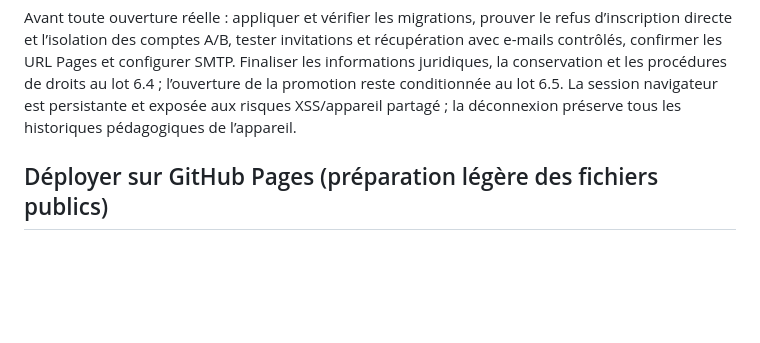
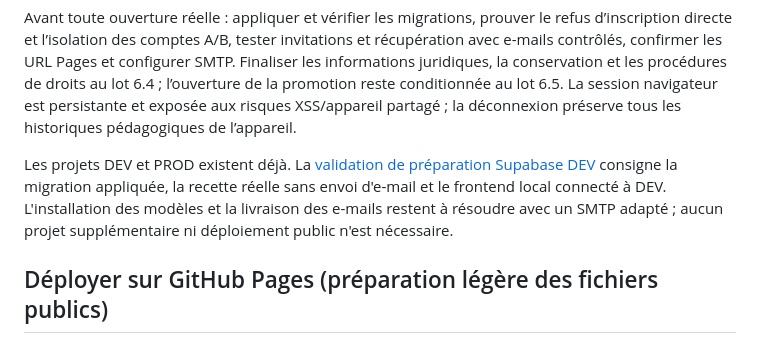
Before and after one commit to Vladoche/mon-bprea, a Markdown page: README.md, the part around the change. GitHub-like rendering; blank space fills up the shorter version.

Commit message:
Consigner la preparation Supabase DEV et la recette sans e-mail

```diff
--- a/README.md
+++ b/README.md
@@ -114,6 +114,8 @@ Ouvrir `http://127.0.0.1:4173/mon-bprea/`, identique au `siteUrl` du modèle. Le
 Le SDK Supabase 2.118.0 est préparé avec `npm run build:auth-sdk` après `npm ci`, uniquement lors d’une reconstruction volontaire du fichier versionné. Les tests unitaires avec mocks et les E2E sans configuration ne prouvent pas RLS. `npm run test:supabase` et `npm run test:e2e:supabase` exigent une vraie stack locale isolée avec Docker, la CLI et les valeurs du modèle `supabase/tests/.env.example`. Les résultats réellement obtenus et les vérifications encore nécessaires sont consignés dans [VALIDATION-LOT6-1.md](docs/validations/VALIDATION-LOT6-1.md).
 
 Avant toute ouverture réelle : appliquer et vérifier les migrations, prouver le refus d’inscription directe et l’isolation des comptes A/B, tester invitations et récupération avec e-mails contrôlés, confirmer les URL Pages et configurer SMTP. Finaliser les informations juridiques, la conservation et les procédures de droits au lot 6.4 ; l’ouverture de la promotion reste conditionnée au lot 6.5. La session navigateur est persistante et exposée aux risques XSS/appareil partagé ; la déconnexion préserve tous les historiques pédagogiques de l’appareil.
+
+Les projets DEV et PROD existent déjà. La [validation de préparation Supabase DEV](docs/validations/VALIDATION-SUPABASE-DEV.md) consigne la migration appliquée, la recette réelle sans envoi d'e-mail et le frontend local connecté à DEV. L'installation des modèles et la livraison des e-mails restent à résoudre avec un SMTP adapté ; aucun projet supplémentaire ni déploiement public n'est nécessaire.
 
 ## Déployer sur GitHub Pages (préparation légère des fichiers publics)
 
```
Also changed, not shown: docs/architecture/AUTHENTIFICATION.md (+4 -2 lines), docs/validations/VALIDATION-SUPABASE-DEV.md (added, +132 -0 lines).
